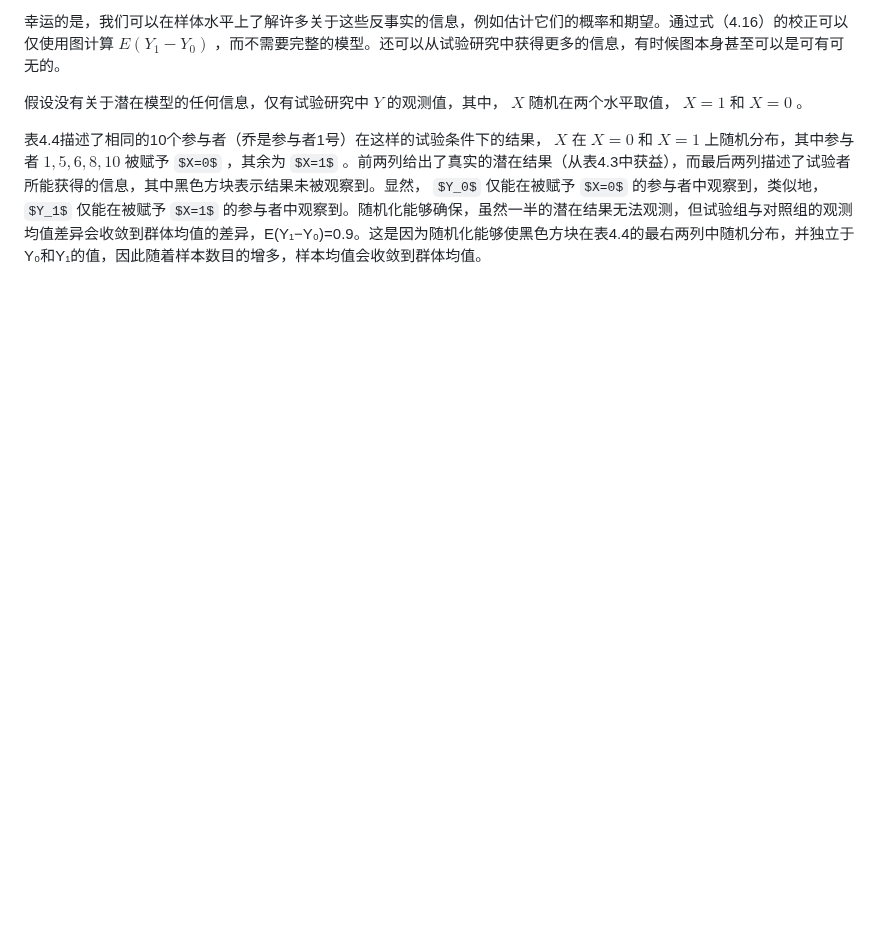
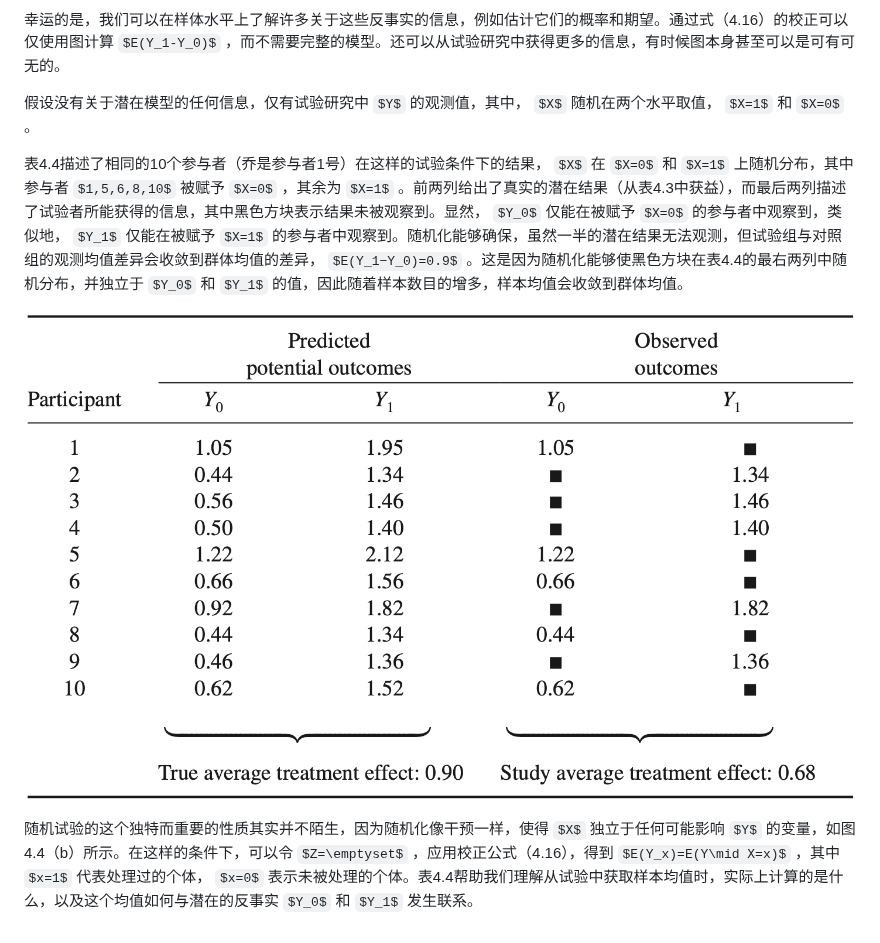
Before and after one commit to CarlCypress/Causal_Inference_in_Statistics_A_Primer, a Markdown page: docs/content/4_Counterfactuals_and_Their_Applications.md, the part around the change. GitHub-like rendering; pictures changed too: docs/images/tab_4.4.png (added); some formulas as TeX source; blank space fills up the shorter version.

Commit message:
148th add

```diff
--- a/docs/content/4_Counterfactuals_and_Their_Applications.md
+++ b/docs/content/4_Counterfactuals_and_Their_Applications.md
@@ -413,4 +413,8 @@ $$
 
 假设没有关于潜在模型的任何信息，仅有试验研究中 $Y$ 的观测值，其中， $X$ 随机在两个水平取值， $X=1$ 和 $X=0$ 。
 
-表4.4描述了相同的10个参与者（乔是参与者1号）在这样的试验条件下的结果， $X$ 在 $X=0$ 和 $X=1$ 上随机分布，其中参与者 $1,5,6,8,10$ 被赋予 $X=0$ ，其余为 $X=1$ 。前两列给出了真实的潜在结果（从表4.3中获益），而最后两列描述了试验者所能获得的信息，其中黑色方块表示结果未被观察到。显然， $Y_0$ 仅能在被赋予 $X=0$ 的参与者中观察到，类似地， $Y_1$ 仅能在被赋予 $X=1$ 的参与者中观察到。随机化能够确保，虽然一半的潜在结果无法观测，但试验组与对照组的观测均值差异会收敛到群体均值的差异，E(Y₁−Y₀)=0.9。这是因为随机化能够使黑色方块在表4.4的最右两列中随机分布，并独立于Y₀和Y₁的值，因此随着样本数目的增多，样本均值会收敛到群体均值。
+表4.4描述了相同的10个参与者（乔是参与者1号）在这样的试验条件下的结果， $X$ 在 $X=0$ 和 $X=1$ 上随机分布，其中参与者 $1,5,6,8,10$ 被赋予 $X=0$ ，其余为 $X=1$ 。前两列给出了真实的潜在结果（从表4.3中获益），而最后两列描述了试验者所能获得的信息，其中黑色方块表示结果未被观察到。显然， $Y_0$ 仅能在被赋予 $X=0$ 的参与者中观察到，类似地， $Y_1$ 仅能在被赋予 $X=1$ 的参与者中观察到。随机化能够确保，虽然一半的潜在结果无法观测，但试验组与对照组的观测均值差异会收敛到群体均值的差异， $E(Y_1−Y_0)=0.9$ 。这是因为随机化能够使黑色方块在表4.4的最右两列中随机分布，并独立于 $Y_0$ 和 $Y_1$ 的值，因此随着样本数目的增多，样本均值会收敛到群体均值。
+
+![tab_4.4](../images/tab_4.4.png)
+
+随机试验的这个独特而重要的性质其实并不陌生，因为随机化像干预一样，使得 $X$ 独立于任何可能影响 $Y$ 的变量，如图4.4（b）所示。在这样的条件下，可以令 $Z=\emptyset$ ，应用校正公式（4.16），得到 $E(Y_x)=E(Y\mid X=x)$ ，其中 $x=1$ 代表处理过的个体， $x=0$ 表示未被处理的个体。表4.4帮助我们理解从试验中获取样本均值时，实际上计算的是什么，以及这个均值如何与潜在的反事实 $Y_0$ 和 $Y_1$ 发生联系。
```
